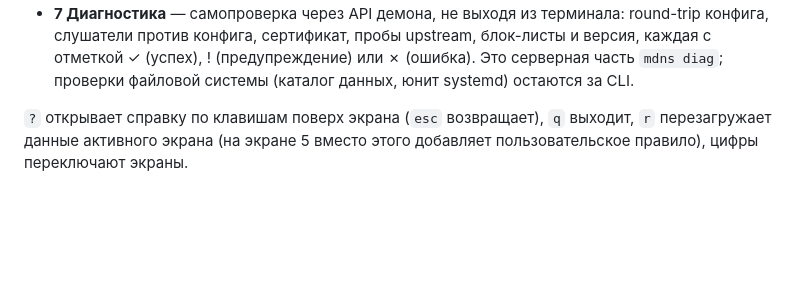
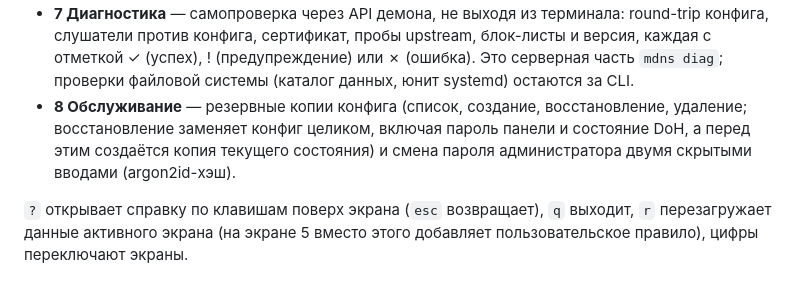
Before and after one commit to grendervill/mdns, a Markdown page: README.ru.md, the part around the change. Rendered like a GitHub page; blank space fills up the shorter version.

```diff
--- a/README.ru.md
+++ b/README.ru.md
@@ -412,6 +412,11 @@ unix-сокет). `mdns diag` работает в обоих случаях: о
   (предупреждение) или ✗ (ошибка). Это серверная часть `mdns diag`;
   проверки файловой системы (каталог данных, юнит systemd) остаются за
   CLI.
+- **8 Обслуживание** — резервные копии конфига (список, создание,
+  восстановление, удаление; восстановление заменяет конфиг целиком,
+  включая пароль панели и состояние DoH, а перед этим создаётся копия
+  текущего состояния) и смена пароля администратора двумя скрытыми
+  вводами (argon2id-хэш).
 
 `?` открывает справку по клавишам поверх экрана (`esc` возвращает), `q`
 выходит, `r` перезагружает данные активного экрана (на экране 5 вместо
```
Also changed, not shown: README.md (+4 -0 lines).
